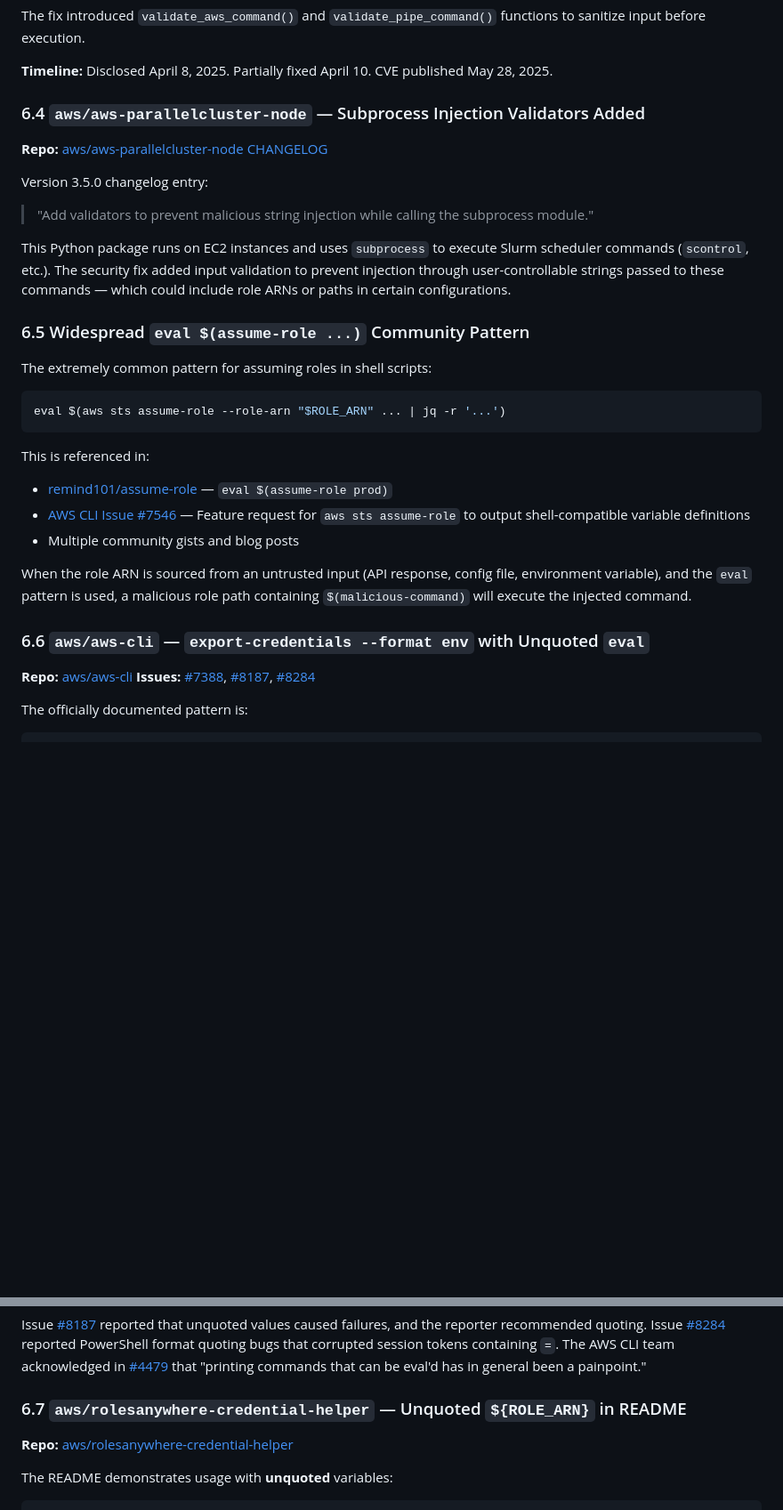
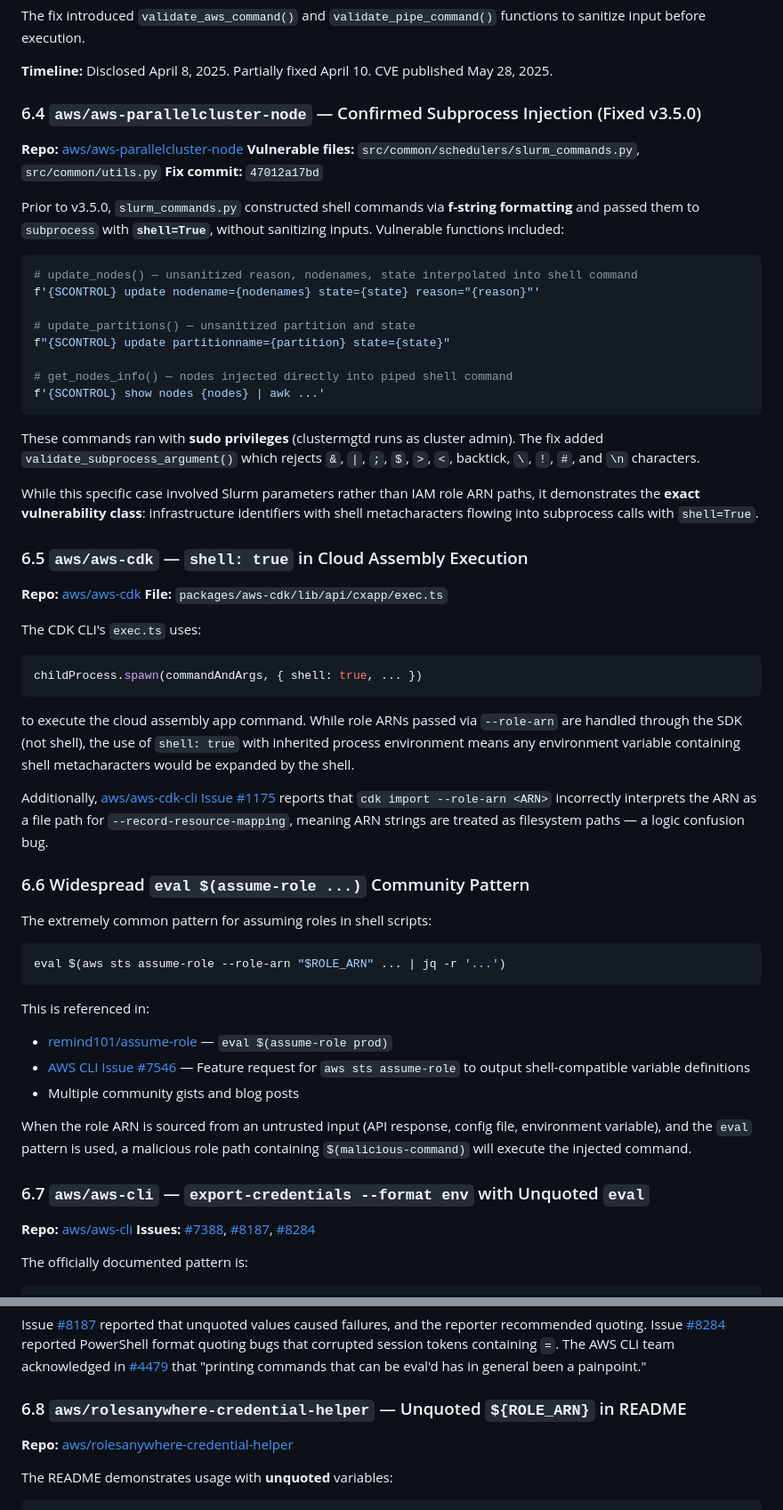
Before and after one commit to StealthyBugs/poc, a Markdown page: README.md, 2 parts joined by grey strips. Shown at 89% size. GitHub-like rendering; blank space fills up the shorter version.

Commit message:
Add specific vulnerable code from parallelcluster-node and CDK shell: true
- aws/aws-parallelcluster-node: Document actual vulnerable functions
  (update_nodes, update_partitions, get_nodes_info) with f-string
  formatting into subprocess shell=True. Fix commit 47012a17bd added
  validate_subprocess_argument() rejecting shell metacharacters.
- aws/aws-cdk: exec.ts uses childProcess.spawn with shell: true
- aws/aws-cdk-cli: Issue #1175 where --role-arn is parsed as file path

https://claude.ai/code/session_01XhEF1EcjafC72VH9PAhmjb

````diff
--- a/README.md
+++ b/README.md
@@ -275,16 +275,44 @@ The fix introduced `validate_aws_command()` and `validate_pipe_command()` functi
 
 **Timeline:** Disclosed April 8, 2025. Partially fixed April 10. CVE published May 28, 2025.
 
-### 6.4 `aws/aws-parallelcluster-node` — Subprocess Injection Validators Added
+### 6.4 `aws/aws-parallelcluster-node` — Confirmed Subprocess Injection (Fixed v3.5.0)
 
-**Repo:** [aws/aws-parallelcluster-node CHANGELOG](https://github.com/aws/aws-parallelcluster-node/blob/develop/CHANGELOG.md)
+**Repo:** [aws/aws-parallelcluster-node](https://github.com/aws/aws-parallelcluster-node)
+**Vulnerable files:** `src/common/schedulers/slurm_commands.py`, `src/common/utils.py`
+**Fix commit:** `47012a17bd`
 
-Version 3.5.0 changelog entry:
-> "Add validators to prevent malicious string injection while calling the subprocess module."
+Prior to v3.5.0, `slurm_commands.py` constructed shell commands via **f-string formatting** and passed them to `subprocess` with **`shell=True`**, without sanitizing inputs. Vulnerable functions included:
 
-This Python package runs on EC2 instances and uses `subprocess` to execute Slurm scheduler commands (`scontrol`, etc.). The security fix added input validation to prevent injection through user-controllable strings passed to these commands — which could include role ARNs or paths in certain configurations.
+```python
+# update_nodes() — unsanitized reason, nodenames, state interpolated into shell command
+f'{SCONTROL} update nodename={nodenames} state={state} reason="{reason}"'
 
-### 6.5 Widespread `eval $(assume-role ...)` Community Pattern
+# update_partitions() — unsanitized partition and state
+f"{SCONTROL} update partitionname={partition} state={state}"
+
+# get_nodes_info() — nodes injected directly into piped shell command
+f'{SCONTROL} show nodes {nodes} | awk ...'
+```
+
+These commands ran with **sudo privileges** (clustermgtd runs as cluster admin). The fix added `validate_subprocess_argument()` which rejects `&`, `|`, `;`, `$`, `>`, `<`, backtick, `\`, `!`, `#`, and `\n` characters.
+
+While this specific case involved Slurm parameters rather than IAM role ARN paths, it demonstrates the **exact vulnerability class**: infrastructure identifiers with shell metacharacters flowing into subprocess calls with `shell=True`.
+
+### 6.5 `aws/aws-cdk` — `shell: true` in Cloud Assembly Execution
+
+**Repo:** [aws/aws-cdk](https://github.com/aws/aws-cdk)
+**File:** `packages/aws-cdk/lib/api/cxapp/exec.ts`
+
+The CDK CLI's `exec.ts` uses:
+```typescript
+childProcess.spawn(commandAndArgs, { shell: true, ... })
+```
+
+to execute the cloud assembly app command. While role ARNs passed via `--role-arn` are handled through the SDK (not shell), the use of `shell: true` with inherited process environment means any environment variable containing shell metacharacters would be expanded by the shell.
+
+Additionally, [aws/aws-cdk-cli Issue #1175](https://github.com/aws/aws-cdk-cli/issues/1175) reports that `cdk import --role-arn <ARN>` incorrectly interprets the ARN as a file path for `--record-resource-mapping`, meaning ARN strings are treated as filesystem paths — a logic confusion bug.
+
+### 6.6 Widespread `eval $(assume-role ...)` Community Pattern
 
 The extremely common pattern for assuming roles in shell scripts:
 ```bash
@@ -298,7 +326,7 @@ This is referenced in:
 
 When the role ARN is sourced from an untrusted input (API response, config file, environment variable), and the `eval` pattern is used, a malicious role path containing `$(malicious-command)` will execute the injected command.
 
-### 6.6 `aws/aws-cli` — `export-credentials --format env` with Unquoted `eval`
+### 6.7 `aws/aws-cli` — `export-credentials --format env` with Unquoted `eval`
 
 **Repo:** [aws/aws-cli](https://github.com/aws/aws-cli)
 **Issues:** [#7388](https://github.com/aws/aws-cli/issues/7388), [#8187](https://github.com/aws/aws-cli/issues/8187), [#8284](https://github.com/aws/aws-cli/issues/8284)
@@ -317,7 +345,7 @@ export AWS_SESSION_TOKEN=xxxxx
 
 Issue [#8187](https://github.com/aws/aws-cli/issues/8187) reported that unquoted values caused failures, and the reporter recommended quoting. Issue [#8284](https://github.com/aws/aws-cli/issues/8284) reported PowerShell format quoting bugs that corrupted session tokens containing `=`. The AWS CLI team acknowledged in [#4479](https://github.com/aws/aws-cli/issues/4479) that "printing commands that can be eval'd has in general been a painpoint."
 
-### 6.7 `aws/rolesanywhere-credential-helper` — Unquoted `${ROLE_ARN}` in README
+### 6.8 `aws/rolesanywhere-credential-helper` — Unquoted `${ROLE_ARN}` in README
 
 **Repo:** [aws/rolesanywhere-credential-helper](https://github.com/aws/rolesanywhere-credential-helper)
 
````
Also changed, not shown: other parts of README.md (+3 -3 lines).
